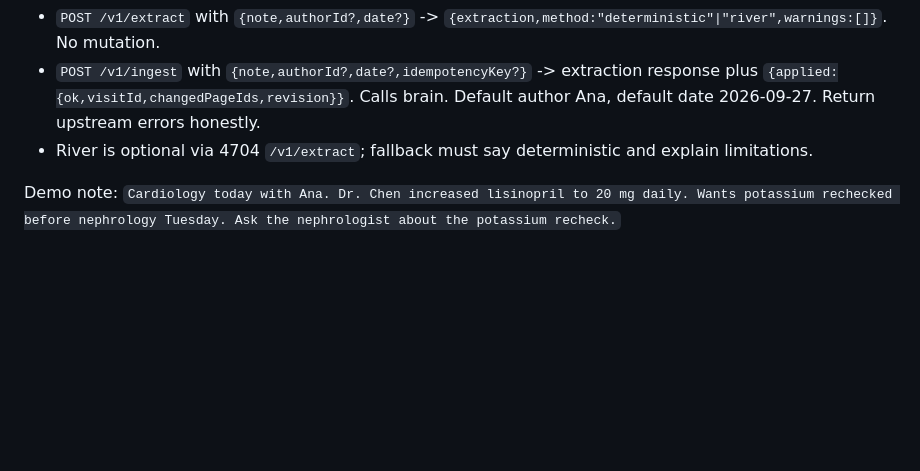
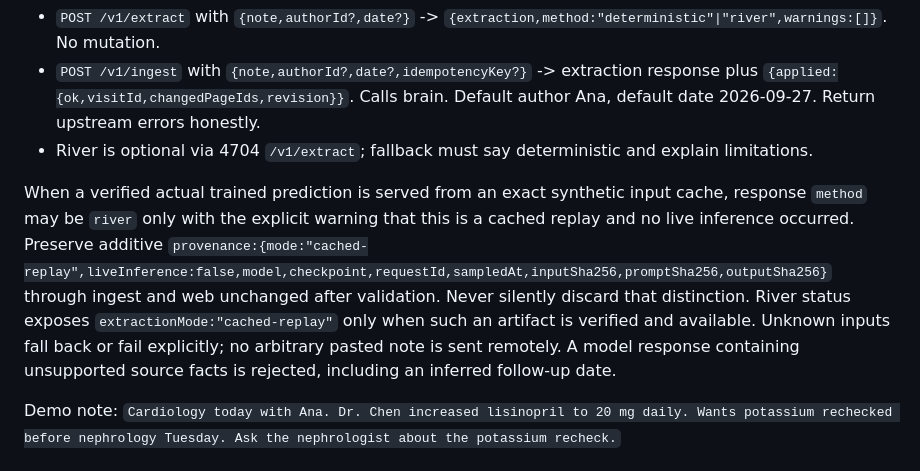
Before and after one commit to aemrebarut/care-circle, a Markdown page: docs/CONTRACT.md, the part around the change. Rendered like a GitHub page; blank space fills up the shorter version.

Commit message:
cc-lead: preserve trained replay provenance across services

```diff
--- a/docs/CONTRACT.md
+++ b/docs/CONTRACT.md
@@ -57,6 +57,8 @@ The v1 demo as-of date is 2026-09-27 in every service. Reject ingest/extract vis
 - `POST /v1/ingest` with `{note,authorId?,date?,idempotencyKey?}` -> extraction response plus `{applied:{ok,visitId,changedPageIds,revision}}`. Calls brain. Default author Ana, default date 2026-09-27. Return upstream errors honestly.
 - River is optional via 4704 `/v1/extract`; fallback must say deterministic and explain limitations.
 
+When a verified actual trained prediction is served from an exact synthetic input cache, response `method` may be `river` only with the explicit warning that this is a cached replay and no live inference occurred. Preserve additive `provenance:{mode:"cached-replay",liveInference:false,model,checkpoint,requestId,sampledAt,inputSha256,promptSha256,outputSha256}` through ingest and web unchanged after validation. Never silently discard that distinction. River status exposes `extractionMode:"cached-replay"` only when such an artifact is verified and available. Unknown inputs fall back or fail explicitly; no arbitrary pasted note is sent remotely. A model response containing unsupported source facts is rejected, including an inferred follow-up date.
+
 Demo note: `Cardiology today with Ana. Dr. Chen increased lisinopril to 20 mg daily. Wants potassium rechecked before nephrology Tuesday. Ask the nephrologist about the potassium recheck.`
 
 ## Brief API, 4703
```
